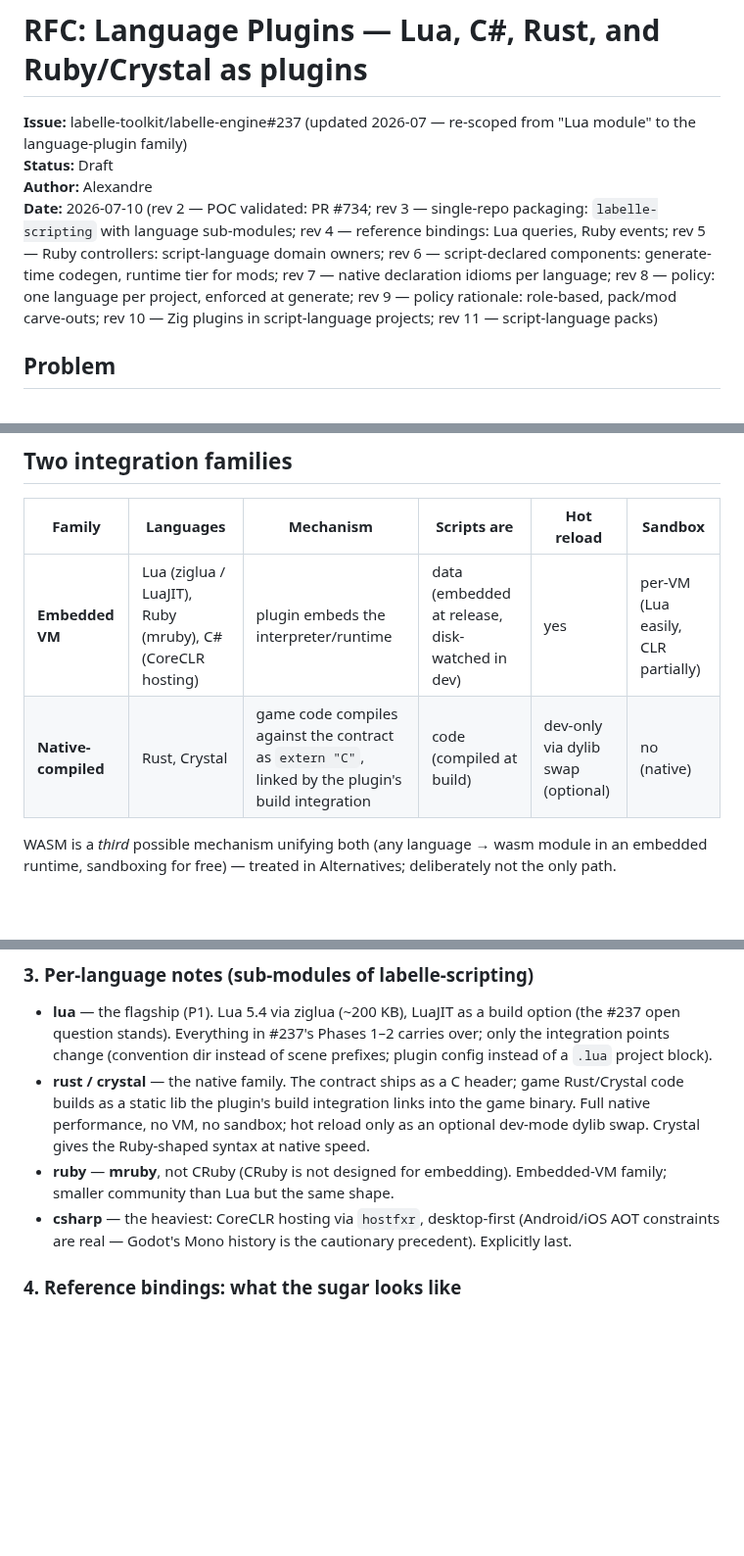
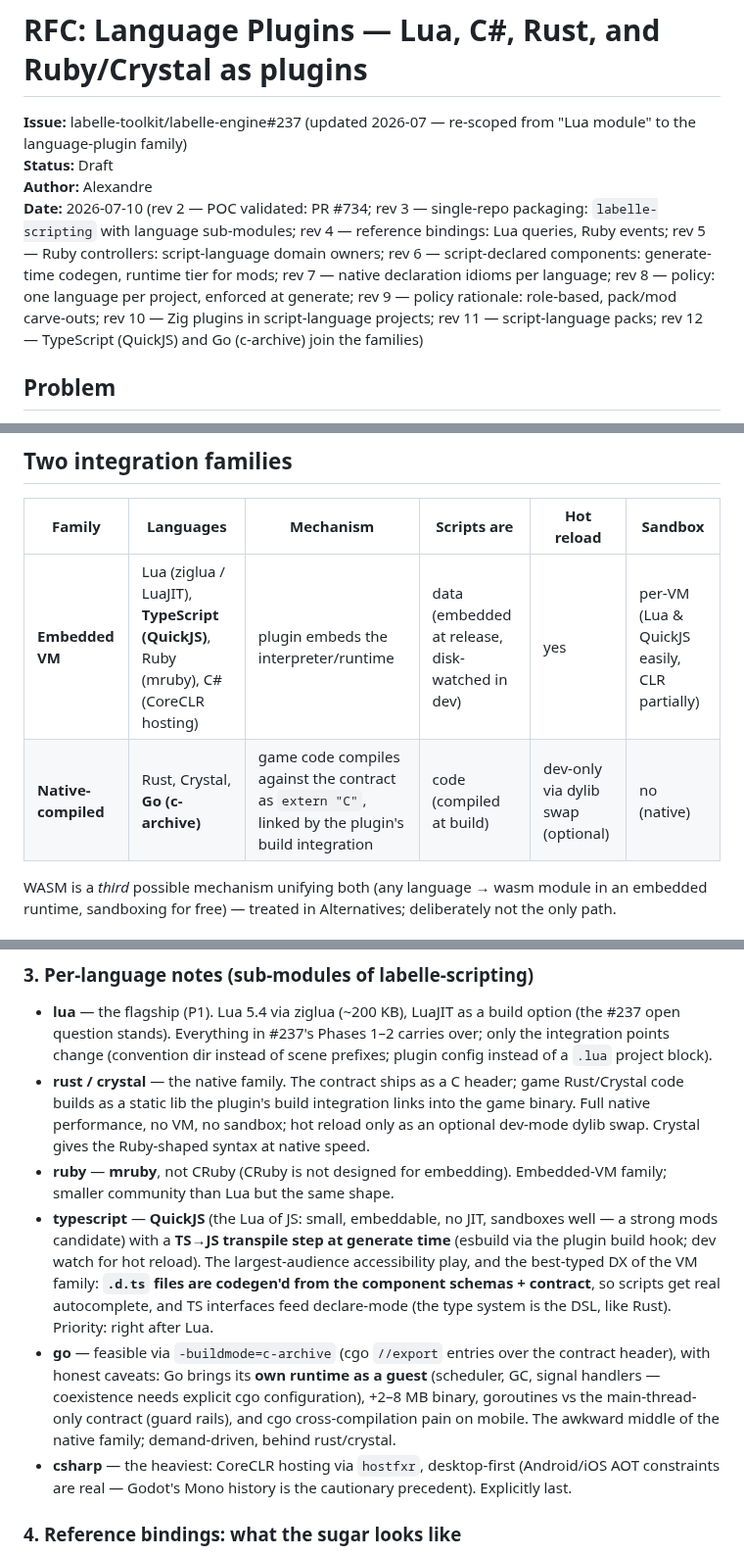
Before and after one commit to labelle-toolkit/labelle-engine, a Markdown page: RFC-LANGUAGE-PLUGINS.md, 3 parts joined by grey strips. Shown at 98% size. Drawn GitHub-style; blank space fills up the shorter version.

Commit message:
docs(rfc): rev 12 — TypeScript (QuickJS) and Go (c-archive) join the families
TS: QuickJS embed (same shape as Lua, sandboxes well for mods),
TS->JS transpile at generate via the build hook, .d.ts codegen from
component schemas = typed autocomplete; largest-audience play, slots
right after Lua. Go: feasible via -buildmode=c-archive with honest
caveats (guest runtime: scheduler/GC/signal coexistence, binary size,
goroutines vs main-thread contract, cgo mobile pain) — demand-driven,
behind rust/crystal. Zero contract changes for either — the families
generalize.

Issue: #237

Claude-Session: https://claude.ai/code/session_01P7YLw4hXFCCaY2LAUt4G1j

```diff
--- a/RFC-LANGUAGE-PLUGINS.md
+++ b/RFC-LANGUAGE-PLUGINS.md
@@ -3,7 +3,7 @@
 **Issue:** labelle-toolkit/labelle-engine#237 (updated 2026-07 — re-scoped from "Lua module" to the language-plugin family)
 **Status:** Draft
 **Author:** Alexandre
-**Date:** 2026-07-10 (rev 2 — POC validated: PR #734; rev 3 — single-repo packaging: `labelle-scripting` with language sub-modules; rev 4 — reference bindings: Lua queries, Ruby events; rev 5 — Ruby controllers: script-language domain owners; rev 6 — script-declared components: generate-time codegen, runtime tier for mods; rev 7 — native declaration idioms per language; rev 8 — policy: one language per project, enforced at generate; rev 9 — policy rationale: role-based, pack/mod carve-outs; rev 10 — Zig plugins in script-language projects; rev 11 — script-language packs)
+**Date:** 2026-07-10 (rev 2 — POC validated: PR #734; rev 3 — single-repo packaging: `labelle-scripting` with language sub-modules; rev 4 — reference bindings: Lua queries, Ruby events; rev 5 — Ruby controllers: script-language domain owners; rev 6 — script-declared components: generate-time codegen, runtime tier for mods; rev 7 — native declaration idioms per language; rev 8 — policy: one language per project, enforced at generate; rev 9 — policy rationale: role-based, pack/mod carve-outs; rev 10 — Zig plugins in script-language projects; rev 11 — script-language packs; rev 12 — TypeScript (QuickJS) and Go (c-archive) join the families)
 
 ## Problem
 
@@ -32,8 +32,8 @@ The engine API is comptime-parameterized — there is no stable ABI a VM can cal
 
 | Family | Languages | Mechanism | Scripts are | Hot reload | Sandbox |
 |---|---|---|---|---|---|
-| **Embedded VM** | Lua (ziglua / LuaJIT), Ruby (mruby), C# (CoreCLR hosting) | plugin embeds the interpreter/runtime | data (embedded at release, disk-watched in dev) | yes | per-VM (Lua easily, CLR partially) |
-| **Native-compiled** | Rust, Crystal | game code compiles against the contract as `extern "C"`, linked by the plugin's build integration | code (compiled at build) | dev-only via dylib swap (optional) | no (native) |
+| **Embedded VM** | Lua (ziglua / LuaJIT), **TypeScript (QuickJS)**, Ruby (mruby), C# (CoreCLR hosting) | plugin embeds the interpreter/runtime | data (embedded at release, disk-watched in dev) | yes | per-VM (Lua & QuickJS easily, CLR partially) |
+| **Native-compiled** | Rust, Crystal, **Go (c-archive)** | game code compiles against the contract as `extern "C"`, linked by the plugin's build integration | code (compiled at build) | dev-only via dylib swap (optional) | no (native) |
 
 WASM is a *third* possible mechanism unifying both (any language → wasm module in an embedded runtime, sandboxing for free) — treated in Alternatives; deliberately not the only path.
 
@@ -92,6 +92,8 @@ Anatomy (shared once, per-language where noted):
 - **lua** — the flagship (P1). Lua 5.4 via ziglua (~200 KB), LuaJIT as a build option (the #237 open question stands). Everything in #237's Phases 1–2 carries over; only the integration points change (convention dir instead of scene prefixes; plugin config instead of a `.lua` project block).
 - **rust / crystal** — the native family. The contract ships as a C header; game Rust/Crystal code builds as a static lib the plugin's build integration links into the game binary. Full native performance, no VM, no sandbox; hot reload only as an optional dev-mode dylib swap. Crystal gives the Ruby-shaped syntax at native speed.
 - **ruby** — **mruby**, not CRuby (CRuby is not designed for embedding). Embedded-VM family; smaller community than Lua but the same shape.
+- **typescript** — **QuickJS** (the Lua of JS: small, embeddable, no JIT, sandboxes well — a strong mods candidate) with a **TS→JS transpile step at generate time** (esbuild via the plugin build hook; dev watch for hot reload). The largest-audience accessibility play, and the best-typed DX of the VM family: **`.d.ts` files are codegen'd from the component schemas + contract**, so scripts get real autocomplete, and TS interfaces feed declare-mode (the type system is the DSL, like Rust). Priority: right after Lua.
+- **go** — feasible via `-buildmode=c-archive` (cgo `//export` entries over the contract header), with honest caveats: Go brings its **own runtime as a guest** (scheduler, GC, signal handlers — coexistence needs explicit cgo configuration), +2–8 MB binary, goroutines vs the main-thread-only contract (guard rails), and cgo cross-compilation pain on mobile. The awkward middle of the native family; demand-driven, behind rust/crystal.
 - **csharp** — the heaviest: CoreCLR hosting via `hostfxr`, desktop-first (Android/iOS AOT constraints are real — Godot's Mono history is the cautionary precedent). Explicitly last.
 
 ### 4. Reference bindings: what the sugar looks like
```
Also changed, not shown: other parts of RFC-LANGUAGE-PLUGINS.md (+1 -1 lines).
